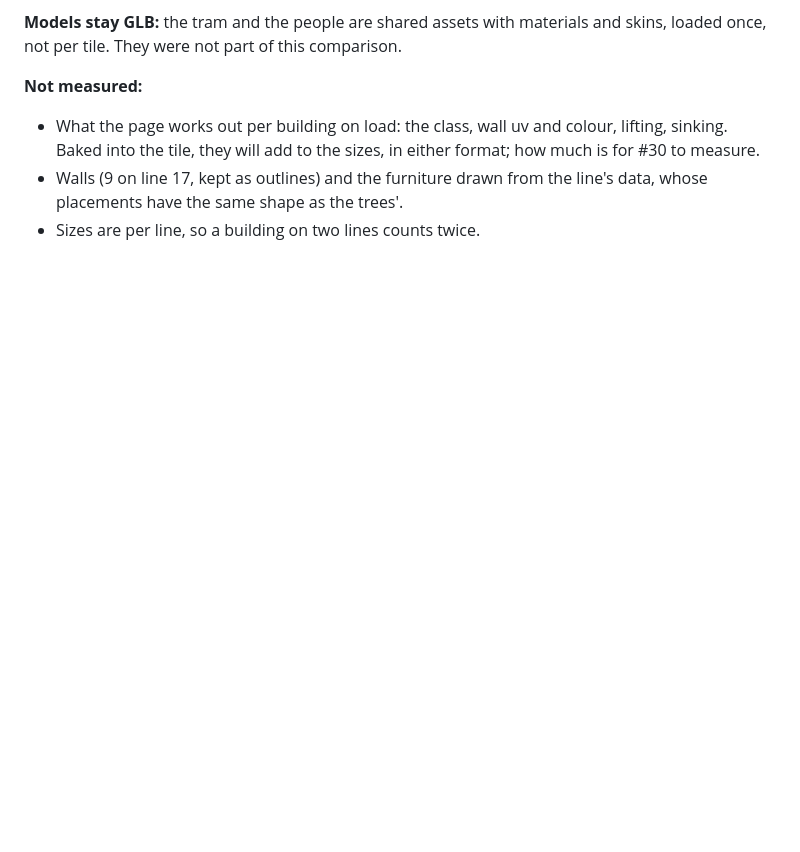
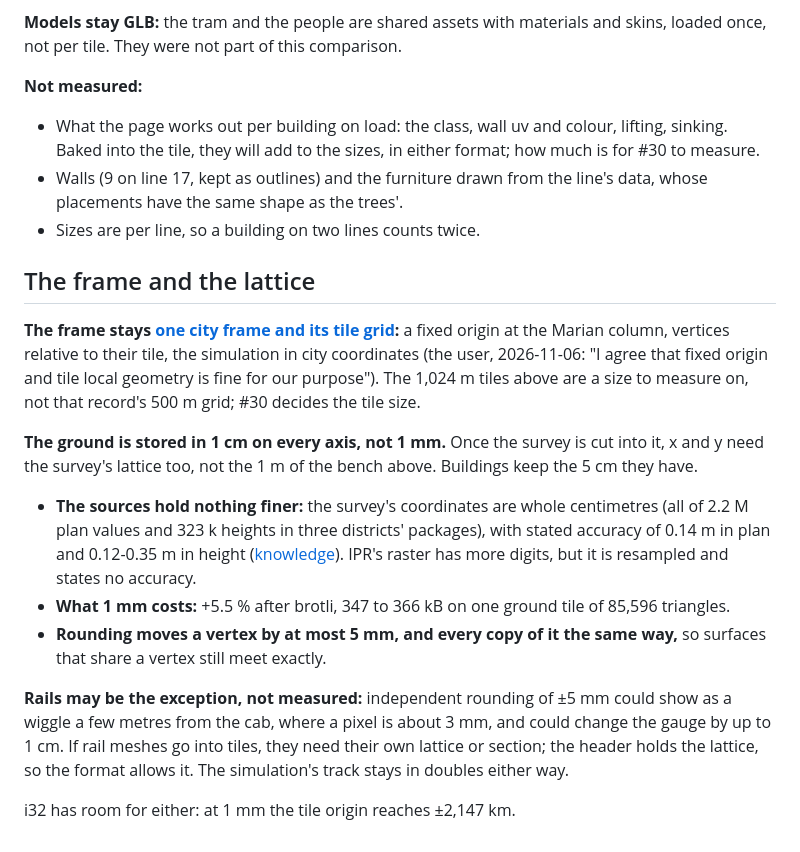
Before and after one commit to jnd-cz/prague-transport-sim, a Markdown page: docs/decisions/2026-11-06-tile-container.md, the part around the change. Rendered like a GitHub page; blank space fills up the shorter version.

Commit message:
Tile container record: the frame it builds on, and 1 cm rather than 1 mm
The fixed origin and tile-local geometry stay as the 2026-10-29 record has them
(the user, 2026-11-06). The survey's coordinates are whole centimetres, and 1 mm
costs 5.5 % more after brotli on a ground tile, so the ground is stored in 1 cm.

Co-Authored-By: Claude Opus 5.5 <noreply@anthropic.com>

```diff
--- a/docs/decisions/2026-11-06-tile-container.md
+++ b/docs/decisions/2026-11-06-tile-container.md
@@ -93,3 +93,17 @@ Decoding the densest tile's 2,918 takes under 0.5 ms in all three. GLB's are flo
 - What the page works out per building on load: the class, wall uv and colour, lifting, sinking. Baked into the tile, they will add to the sizes, in either format; how much is for #30 to measure.
 - Walls (9 on line 17, kept as outlines) and the furniture drawn from the line's data, whose placements have the same shape as the trees'.
 - Sizes are per line, so a building on two lines counts twice.
+
+## The frame and the lattice
+
+**The frame stays [one city frame and its tile grid](2026-10-29-city-frame-and-tiles.md):** a fixed origin at the Marian column, vertices relative to their tile, the simulation in city coordinates (the user, 2026-11-06: "I agree that fixed origin and tile local geometry is fine for our purpose"). The 1,024 m tiles above are a size to measure on, not that record's 500 m grid; #30 decides the tile size.
+
+**The ground is stored in 1 cm on every axis, not 1 mm.** Once the survey is cut into it, x and y need the survey's lattice too, not the 1 m of the bench above. Buildings keep the 5 cm they have.
+
+- **The sources hold nothing finer:** the survey's coordinates are whole centimetres (all of 2.2 M plan values and 323 k heights in three districts' packages), with stated accuracy of 0.14 m in plan and 0.12-0.35 m in height ([knowledge](../knowledge.md)). IPR's raster has more digits, but it is resampled and states no accuracy.
+- **What 1 mm costs:** +5.5 % after brotli, 347 to 366 kB on one ground tile of 85,596 triangles.
+- **Rounding moves a vertex by at most 5 mm, and every copy of it the same way,** so surfaces that share a vertex still meet exactly.
+
+**Rails may be the exception, not measured:** independent rounding of ±5 mm could show as a wiggle a few metres from the cab, where a pixel is about 3 mm, and could change the gauge by up to 1 cm. If rail meshes go into tiles, they need their own lattice or section; the header holds the lattice, so the format allows it. The simulation's track stays in doubles either way.
+
+i32 has room for either: at 1 mm the tile origin reaches ±2,147 km.
```
